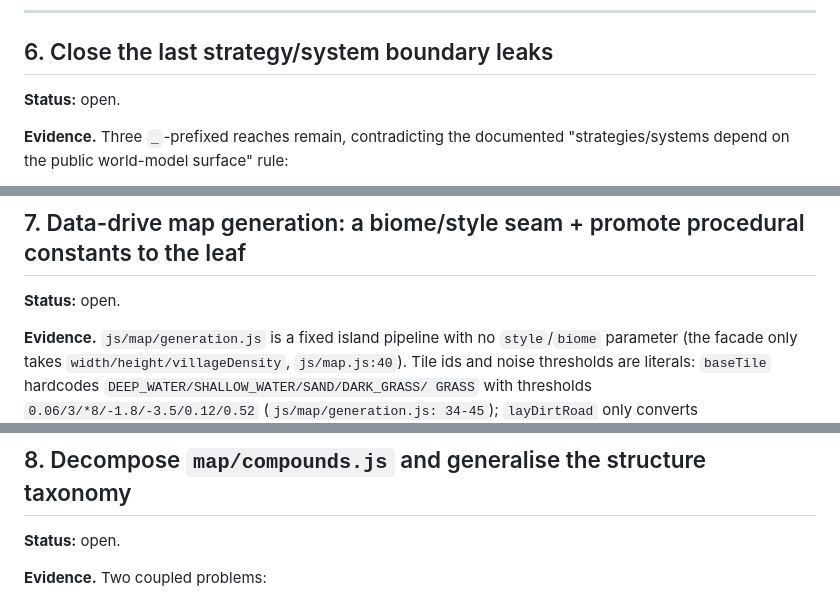
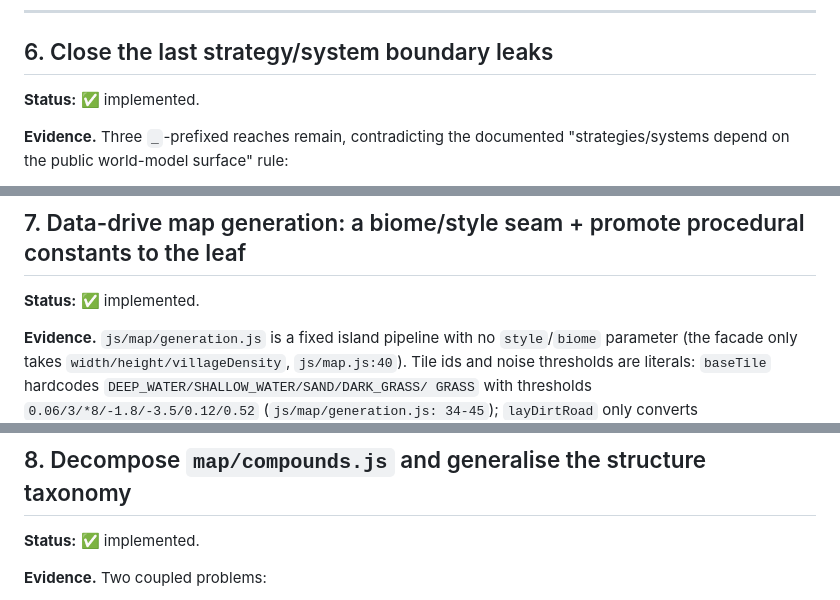
Before and after one commit to gregology/tank, a Markdown page: docs/refactor_opportunities_4th_round.md, 3 parts joined by grey strips. Drawn GitHub-style.

```diff
--- a/docs/refactor_opportunities_4th_round.md
+++ b/docs/refactor_opportunities_4th_round.md
@@ -375,7 +375,7 @@ subscribe to one vocabulary instead of hand-probing heterogeneous objects.
 
 ## 6. Close the last strategy/system boundary leaks
 
-**Status:** open.
+**Status:** ✅ implemented.
 
 **Evidence.** Three `_`-prefixed reaches remain, contradicting the documented
 "strategies/systems depend on the public world-model surface" rule:
@@ -423,7 +423,7 @@ per-frame pass has one unambiguous home.
 
 ## 7. Data-drive map generation: a biome/style seam + promote procedural constants to the leaf
 
-**Status:** open.
+**Status:** ✅ implemented.
 
 **Evidence.** `js/map/generation.js` is a fixed island pipeline with no
 `style`/`biome` parameter (the facade only takes
@@ -467,7 +467,7 @@ pipeline pass; map "feel" is tuned in config, not logic.
 
 ## 8. Decompose `map/compounds.js` and generalise the structure taxonomy
 
-**Status:** open.
+**Status:** ✅ implemented.
 
 **Evidence.** Two coupled problems:
 
```
Also changed, not shown: other parts of docs/refactor_opportunities_4th_round.md (+46 -28 lines), AGENTS.md (+28 -22 lines), js/AGENTS.md (+33 -13 lines).
